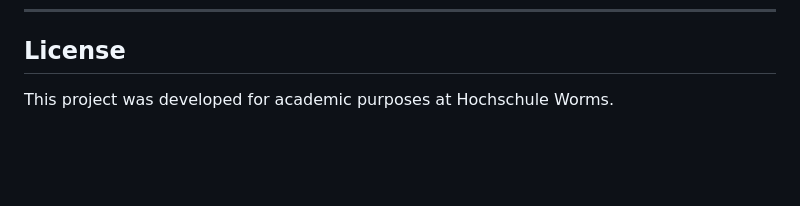
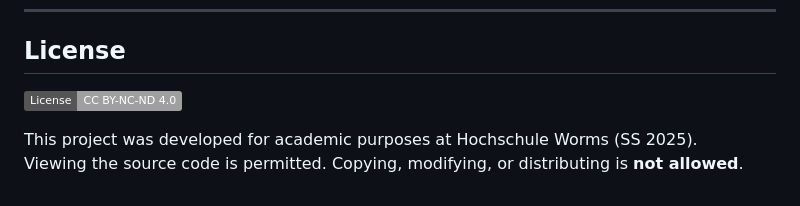
Before and after one commit to DeineBabushka/kuvio-android-app, a Markdown page: README.md, the part around the change. GitHub-like rendering; badges without logos; blank space fills up the shorter version.

```diff
--- a/README.md
+++ b/README.md
@@ -143,4 +143,7 @@ Developed by:
 
 ## License
 
-This project was developed for academic purposes at Hochschule Worms.
+[![License: CC BY-NC-ND 4.0](https://img.shields.io/badge/License-CC%20BY--NC--ND%204.0-lightgrey.svg)](https://creativecommons.org/licenses/by-nc-nd/4.0/)
+
+This project was developed for academic purposes at Hochschule Worms (SS 2025).
+Viewing the source code is permitted. Copying, modifying, or distributing is **not allowed**.
```
